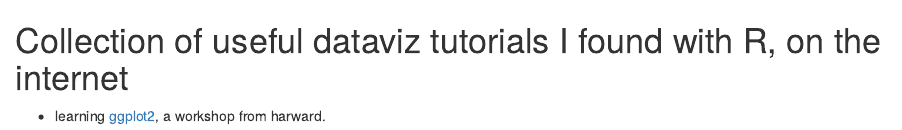
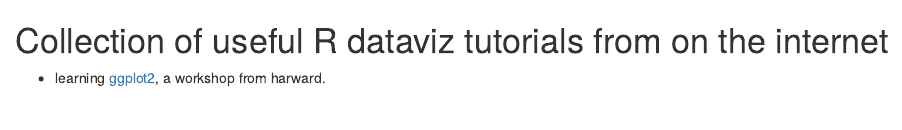
Before and after one commit to vivekbhr/LearnR, an R Markdown document (dataviz_tutorials.Rmd): the page in a window 1100 px wide, from its top. Rendered offline with R 4.5, knitr and Pandoc, with nearby package versions.

Commit message:
Update dataviz_tutorials.Rmd

```diff
--- a/dataviz_tutorials.Rmd
+++ b/dataviz_tutorials.Rmd
@@ -1,4 +1,4 @@
 
-# Collection of useful dataviz tutorials I found with R, on the internet
+# Collection of useful R dataviz tutorials from on the internet
 
 + learning [ggplot2](http://tutorials.iq.harvard.edu/R/Rgraphics/Rgraphics.html), a workshop from harward.
```
